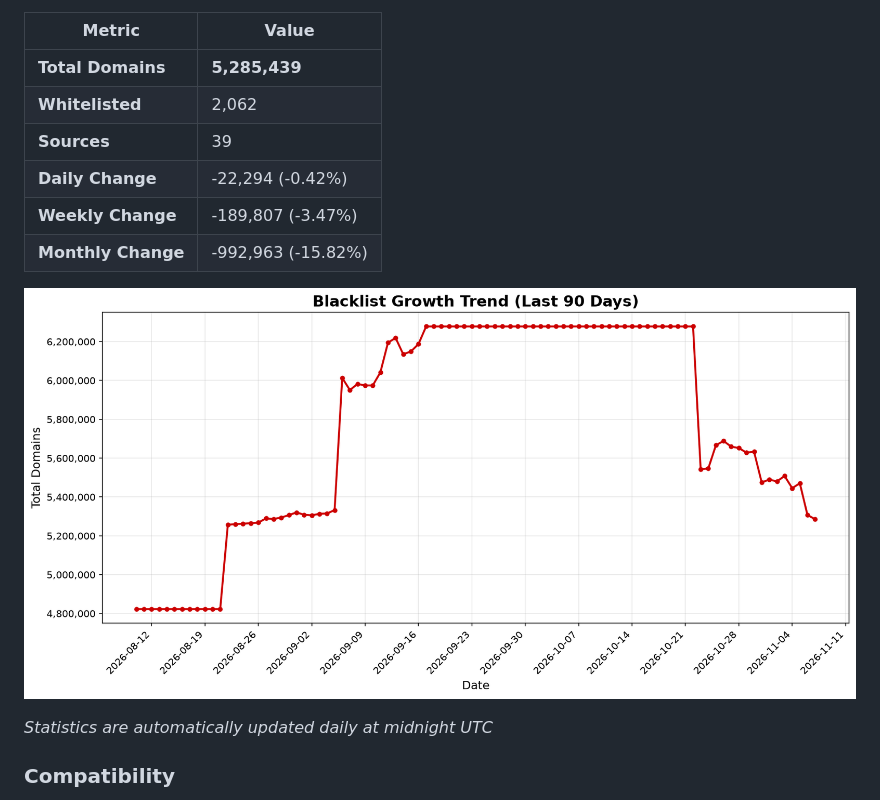
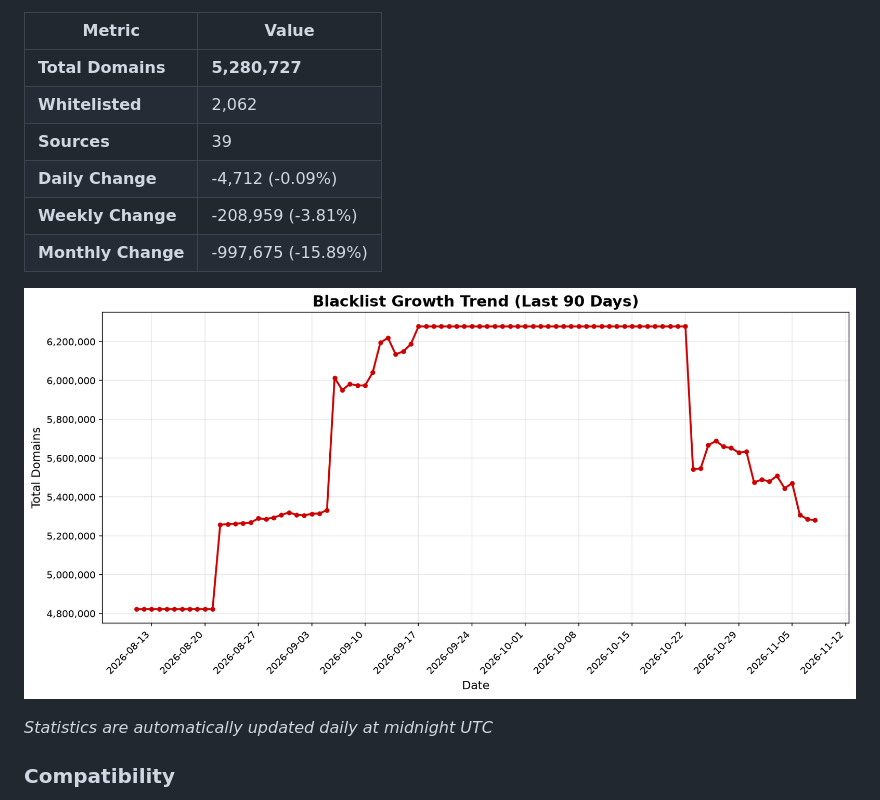
Before and after one commit to fabriziosalmi/blacklists, a Markdown page: README.md, the part around one of its changes. Rendered like a GitHub page; pictures changed too: stats/trend.png.

Commit message:
📊 Update daily statistics [skip ci]

```diff
--- a/README.md
+++ b/README.md
@@ -39,12 +39,12 @@ https://github.com/fabriziosalmi/blacklists/releases/download/latest/blacklist.t
 
 | Metric | Value |
 |--------|-------|
-| **Total Domains** | **5,285,439** |
+| **Total Domains** | **5,280,727** |
 | **Whitelisted** | 2,062 |
 | **Sources** | 39 |
-| **Daily Change** | -22,294 (-0.42%) |
-| **Weekly Change** | -189,807 (-3.47%) |
-| **Monthly Change** | -992,963 (-15.82%) |
+| **Daily Change** | -4,712 (-0.09%) |
+| **Weekly Change** | -208,959 (-3.81%) |
+| **Monthly Change** | -997,675 (-15.89%) |
 
 ![Trend Chart](stats/trend.png)
 
```
Also changed, not shown: other parts of README.md (+1 -1 lines), 2 other files.
